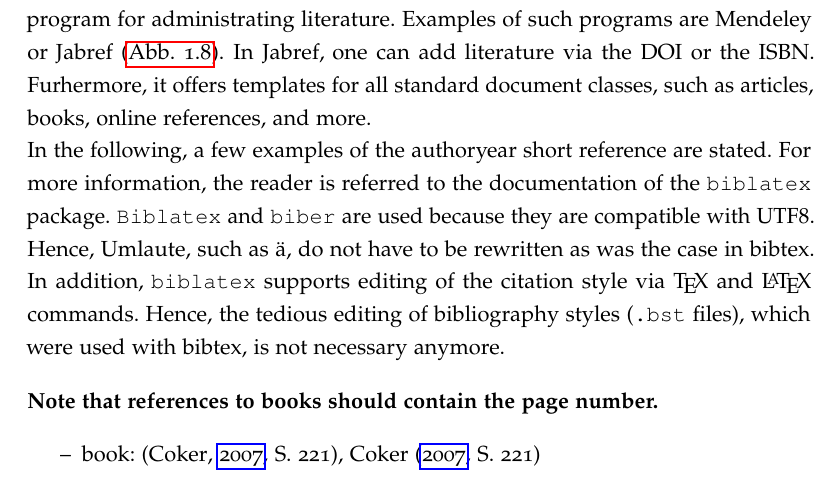
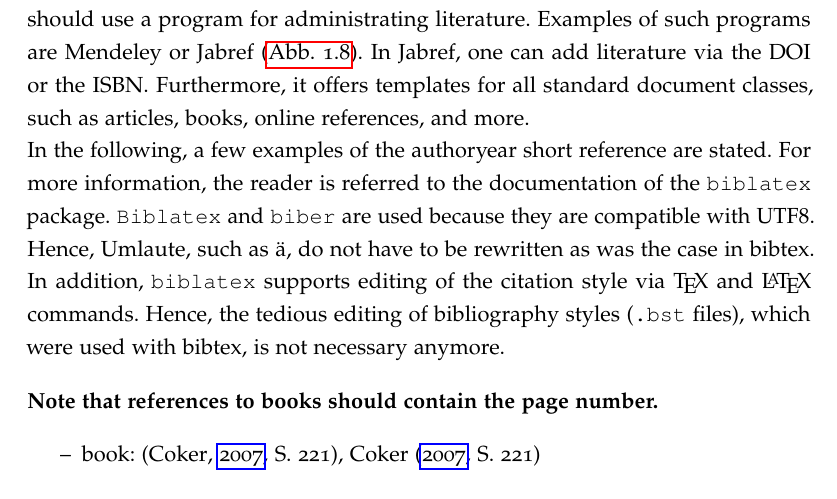
Before and after one commit to varungowtham/phd_thesis_2026, a LaTeX thesis (LaTeX_template_thesis/main.tex, which reads LaTeX_template_thesis/03_Content/Guidelines.tex): part of page 51 of 92, cut so that both start at the same text. Compiled offline with pdfLaTeX.

Commit message:
Corrected typo

```diff
--- a/LaTeX_template_thesis/03_Content/Guidelines.tex
+++ b/LaTeX_template_thesis/03_Content/Guidelines.tex
@@ -490,7 +490,7 @@ For important equations, you might want to use a box:
 Abbreviations are defined in \path{e_AbbreviationDefinitions.tex}\index{Files!e\_AbbreviationDefinitions.tex} using the \verb+acro+\index{Packages!acro@\verb+acro+} package. New abbreviations must typically be explained at their first appearance in the text. The \verb+\ac+\index{Commands!ac@\verb+\ac{}+} command uses the defined acronyms (see List of Abbreviations) for doing that. For example, the \ac{sundials} is explained here, but not afterwards because \ac{sundials} was already defined. It seems to be more to write, but thus you make sure that an abbreviations is explained only at its first appearance \dots\ even if you change your text completely. In addition, you link your abbreviations to the List of Abbreviations. The \verb+acro+\index{Packages!acro@\verb+acro+} package also contains specific commands for the plural of the long and the short form of the abbreviations; check the documentation for more information. Moreover, the abbreviations are automatically added to the Index. Note that expressions, such as e.g., or i.e., \emph{should not} be added to the List of Abbreviations.\\
 You can define several tags with the \verb+acro+\index{Packages!acro@\verb+acro+} package as has here been done for \ac{dae} or \ac{ab}.
 \subsection{References}\label{subsec:references}
-\LaTeX\ -- or more precisely \verb+biber+\index{Scripts!biber@\verb+biber+} -- includes literature if it is stored as \path{.bib} file. It is however not recommended to manually write in \path{.bib} files, but one should use a program for administrating literature. Examples of such programs are Mendeley or Jabref (\autoref{fig:jabref}). In Jabref, one can add literature via the DOI or the ISBN. Furhermore, it offers templates for all standard document classes, such as articles, books, online references, and more.\\
+\LaTeX\ -- or more precisely \verb+biber+\index{Scripts!biber@\verb+biber+} -- includes literature if it is stored as \path{.bib} file. It is however not recommended to manually write in \path{.bib} files, but one should use a program for administrating literature. Examples of such programs are Mendeley or Jabref (\autoref{fig:jabref}). In Jabref, one can add literature via the DOI or the ISBN. Furthermore, it offers templates for all standard document classes, such as articles, books, online references, and more.\\
 In the following, a few examples of the authoryear short reference are stated. For more information, the reader is referred to the documentation of the \verb+biblatex+\index{Packages!biblatex@\verb+biblatex+} package. \verb+Biblatex+ and \verb+biber+\index{Scripts!biber@\verb+biber+} are used because they are compatible with UTF8. Hence, Umlaute, such as ä, do not have to be rewritten as was the case in bibtex. In addition, \verb+biblatex+ supports editing of the citation style via \TeX\ and \LaTeX\ commands. Hence, the tedious editing of bibliography styles (\path{.bst} files), which were used with bibtex, is not necessary anymore.
 
 \textbf{Note that references to books should contain the page number.}
```
